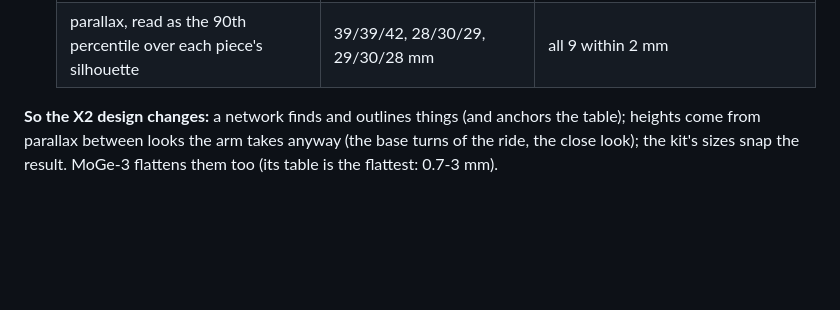
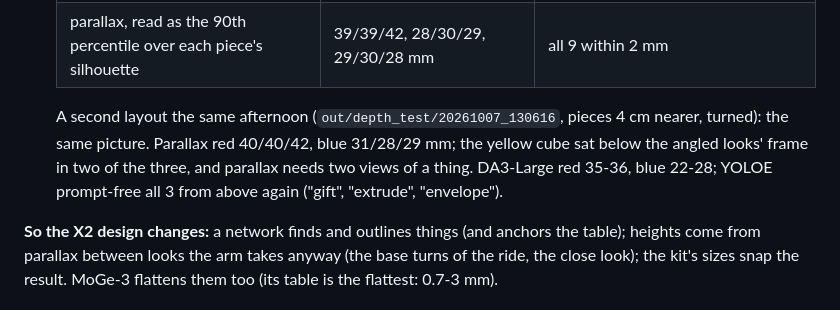
Before and after one commit to mys3544/AMEC-roboARM, a Markdown page: x3plus/PLAN.md, the part around the change. Rendered like a GitHub page; blank space fills up the shorter version.

Commit message:
x3plus/PLAN.md: the second layout confirms parallax heights
Co-Authored-By: Claude Opus 5.5 <noreply@anthropic.com>

```diff
--- a/x3plus/PLAN.md
+++ b/x3plus/PLAN.md
@@ -116,6 +116,11 @@ What was measured on the robot, and what it changed in the plan:
   | YOLOE-26s prompt-free, 65 ms | all 3 from above (IoU 0.84-0.93), 2 of 3 in each angled look | named "envelope", "recreational vehicle", "extrude" at 0.26-0.83; ~100 other masks |
   | YOLOE-26s, text ("cube", "block", "wooden block", "toy block", "box"), 37 ms | 1 a look at most, mostly yellow | no false masks |
   | parallax, read as the 90th percentile over each piece's silhouette | 39/39/42, 28/30/29, 29/30/28 mm | all 9 within 2 mm |
+
+  A second layout the same afternoon (`out/depth_test/20261007_130616`, pieces 4 cm nearer, turned):
+  the same picture. Parallax red 40/40/42, blue 31/28/29 mm; the yellow cube sat below the angled
+  looks' frame in two of the three, and parallax needs two views of a thing. DA3-Large red 35-36,
+  blue 22-28; YOLOE prompt-free all 3 from above again ("gift", "extrude", "envelope").
 
 **So the X2 design changes:** a network finds and outlines things (and anchors the table); heights
 come from parallax between looks the arm takes anyway (the base turns of the ride, the close look);
```
